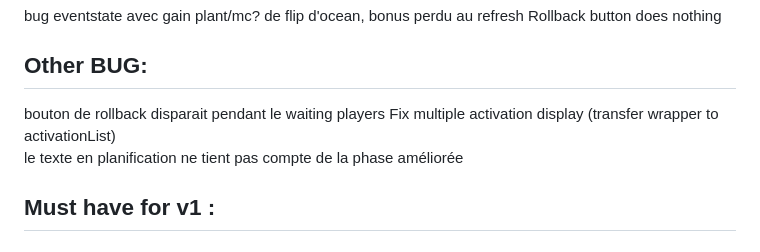
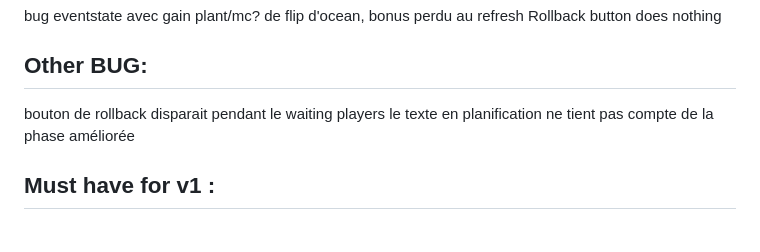
Before and after one commit to Mylaana/AresExpedition, a Markdown page: README.md, the part around the change. Rendered like a GitHub page.

```diff
--- a/README.md
+++ b/README.md
@@ -50,7 +50,6 @@ Rollback button does nothing
 
 ## Other BUG:
 bouton de rollback disparait pendant le waiting players
-Fix multiple activation display (transfer wrapper to activationList)
 le texte en planification ne tient pas compte de la phase améliorée
 
 
```
